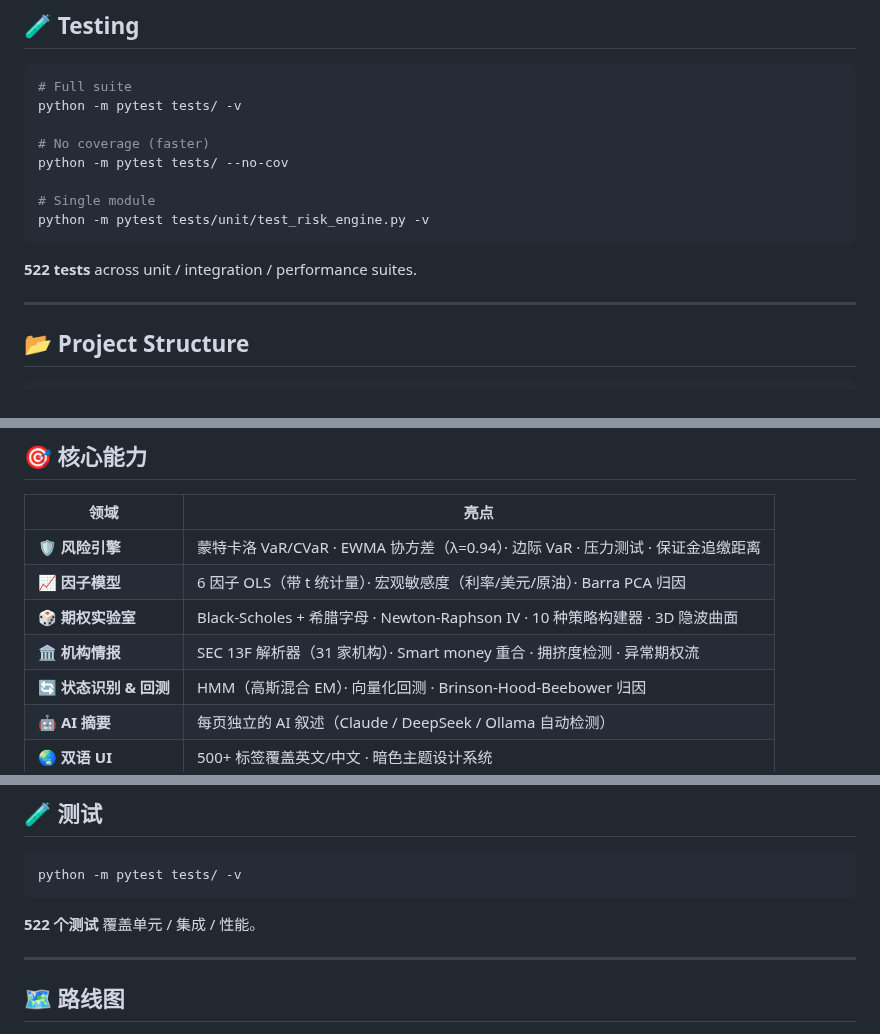
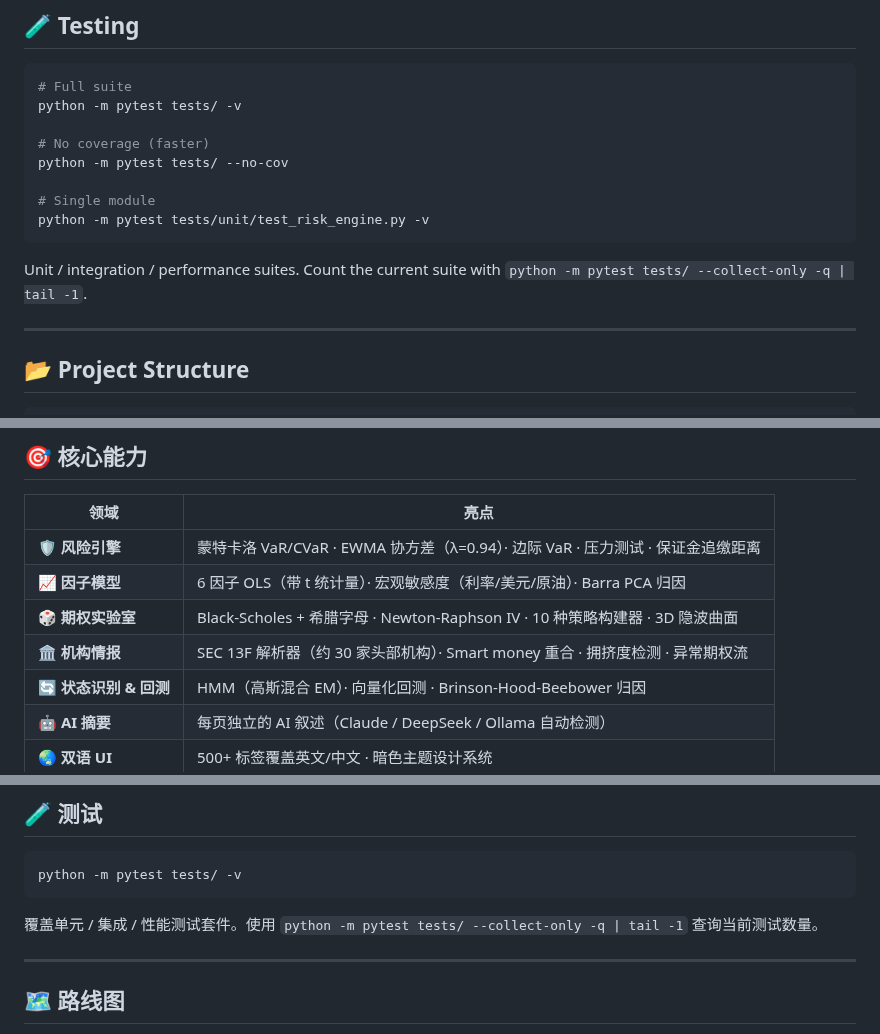
Before and after one commit to zhengbrody/PersonalFinancialRiskManagement, a Markdown page: README.md, 3 parts joined by grey strips. GitHub-like rendering.

````diff
--- a/README.md
+++ b/README.md
@@ -189,7 +189,7 @@ python -m pytest tests/ --no-cov
 python -m pytest tests/unit/test_risk_engine.py -v
 ```
 
-**522 tests** across unit / integration / performance suites.
+Unit / integration / performance suites. Count the current suite with `python -m pytest tests/ --collect-only -q | tail -1`.
 
 ---
 
@@ -273,7 +273,7 @@ MIT. See [LICENSE](LICENSE).
 | 🛡️ **风险引擎** | 蒙特卡洛 VaR/CVaR · EWMA 协方差（λ=0.94）· 边际 VaR · 压力测试 · 保证金追缴距离 |
 | 📈 **因子模型** | 6 因子 OLS（带 t 统计量）· 宏观敏感度（利率/美元/原油）· Barra PCA 归因 |
 | 🎲 **期权实验室** | Black-Scholes + 希腊字母 · Newton-Raphson IV · 10 种策略构建器 · 3D 隐波曲面 |
-| 🏛️ **机构情报** | SEC 13F 解析器（31 家机构）· Smart money 重合 · 拥挤度检测 · 异常期权流 |
+| 🏛️ **机构情报** | SEC 13F 解析器（约 30 家头部机构）· Smart money 重合 · 拥挤度检测 · 异常期权流 |
 | 🔄 **状态识别 & 回测** | HMM（高斯混合 EM）· 向量化回测 · Brinson-Hood-Beebower 归因 |
 | 🤖 **AI 摘要** | 每页独立的 AI 叙述（Claude / DeepSeek / Ollama 自动检测） |
 | 🌏 **双语 UI** | 500+ 标签覆盖英文/中文 · 暗色主题设计系统 |
@@ -322,7 +322,7 @@ Fork → 连接到 [share.streamlit.io](https://share.streamlit.io) → 配置 s
 python -m pytest tests/ -v
 ```
 
-**522 个测试** 覆盖单元 / 集成 / 性能。
+覆盖单元 / 集成 / 性能测试套件。使用 `python -m pytest tests/ --collect-only -q | tail -1` 查询当前测试数量。
 
 ---
 
````
Also changed, not shown: other parts of README.md (+4 -4 lines), docs/screenshots/01_landing.png, docs/screenshots/02_tradingview.png, docs/screenshots/03_ticker_research.png, docs/screenshots/04_trading_floor.png, 8 other files.
